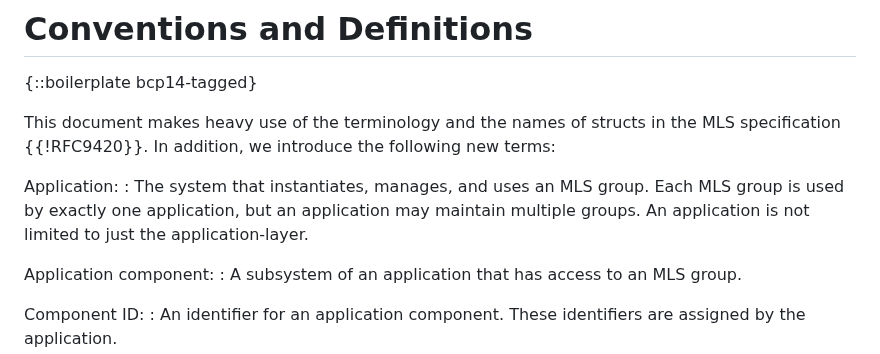
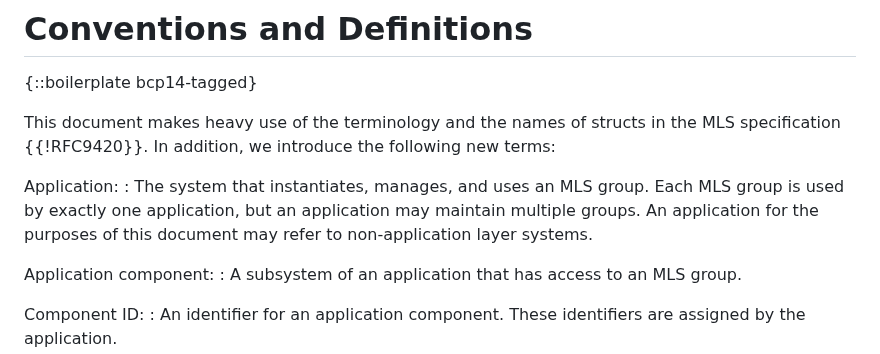
Before and after one commit to mlswg/mls-extensions, a Markdown page: draft-ietf-mls-extensions.md, the part around the change. GitHub-like rendering.

Commit message:
Application definition clarification

```diff
--- a/draft-ietf-mls-extensions.md
+++ b/draft-ietf-mls-extensions.md
@@ -126,7 +126,8 @@ terms:
 Application:
 : The system that instantiates, manages, and uses an MLS group. Each MLS group
 is used by exactly one application, but an application may maintain multiple
-groups. An application is not limited to just the application-layer.
+groups. An application for the purposes of this document may refer to
+non-application layer systems.
 
 Application component:
 : A subsystem of an application that has access to an MLS group.
```
